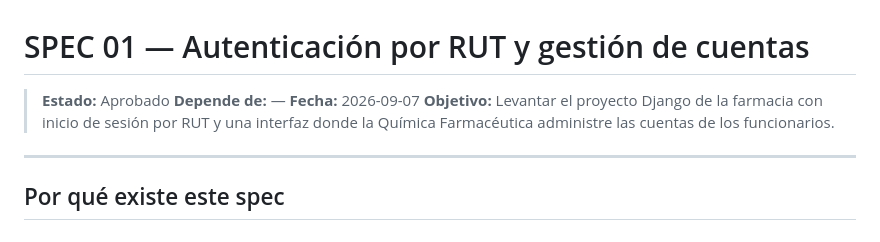
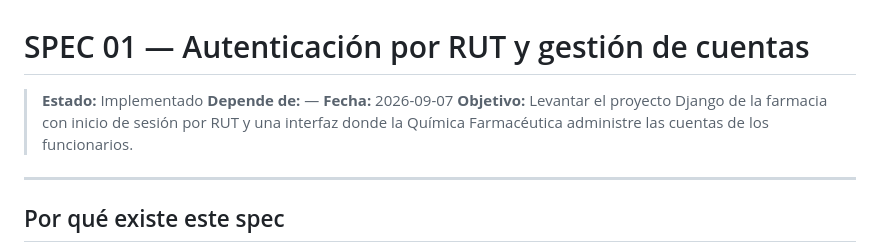
Before and after one commit to fernand-css/prototipofarmacia, a Markdown page: specs/01-autenticacion-y-cuentas.md, the part around the change. Drawn GitHub-style.

Commit message:
Cambio de estado de los specs 1 y 2

```diff
--- a/specs/01-autenticacion-y-cuentas.md
+++ b/specs/01-autenticacion-y-cuentas.md
@@ -1,6 +1,6 @@
 # SPEC 01 — Autenticación por RUT y gestión de cuentas
 
-> **Estado:** Aprobado
+> **Estado:** Implementado
 > **Depende de:** —
 > **Fecha:** 2026-09-07
 > **Objetivo:** Levantar el proyecto Django de la farmacia con inicio de sesión por RUT y una interfaz donde la Química Farmacéutica administre las cuentas de los funcionarios.
```
Also changed, not shown: specs/02-totem-cola-ponderada-y-ventanillas.md (+1 -1 lines).
